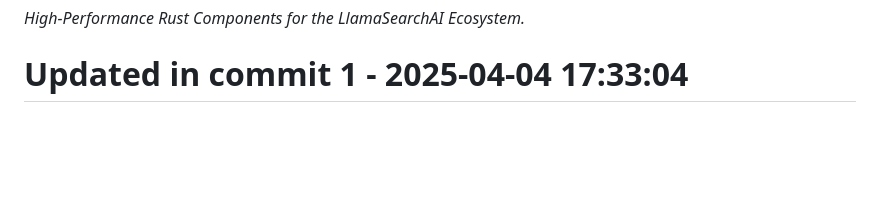
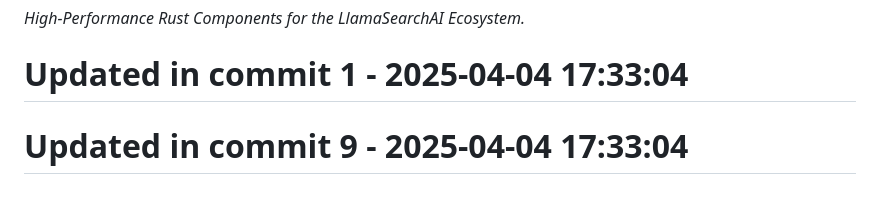
Before and after one commit to llamasearchai/llamacrates, a Markdown page: README.md, the part around the change. Drawn GitHub-style; blank space fills up the shorter version.

Commit message:
docs: Update documentation for README

```diff
--- a/README.md
+++ b/README.md
@@ -113,3 +113,5 @@ Licensed under the MIT License - see the [LICENSE](LICENSE) file for details.
 *High-Performance Rust Components for the LlamaSearchAI Ecosystem.*
 
 # Updated in commit 1 - 2025-04-04 17:33:04
+
+# Updated in commit 9 - 2025-04-04 17:33:04
```
